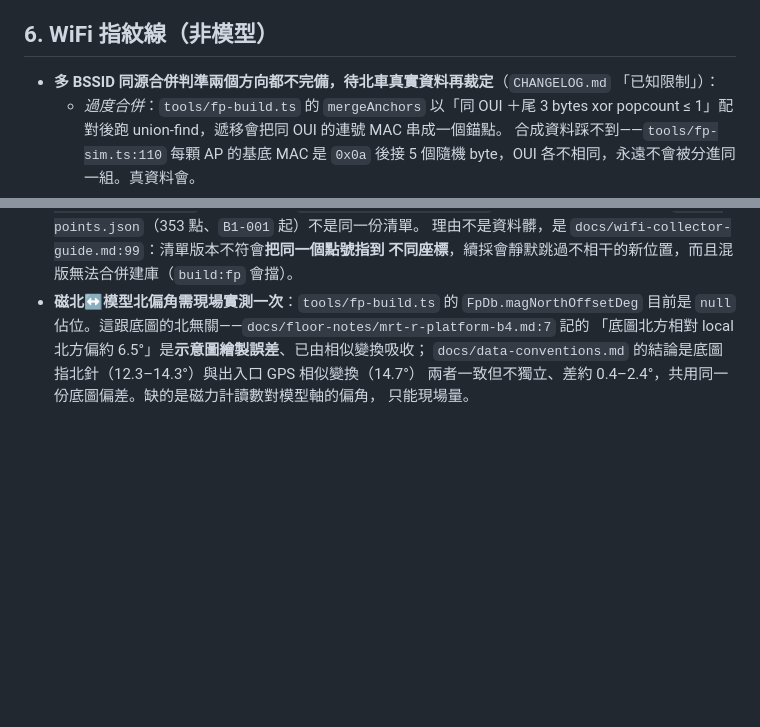
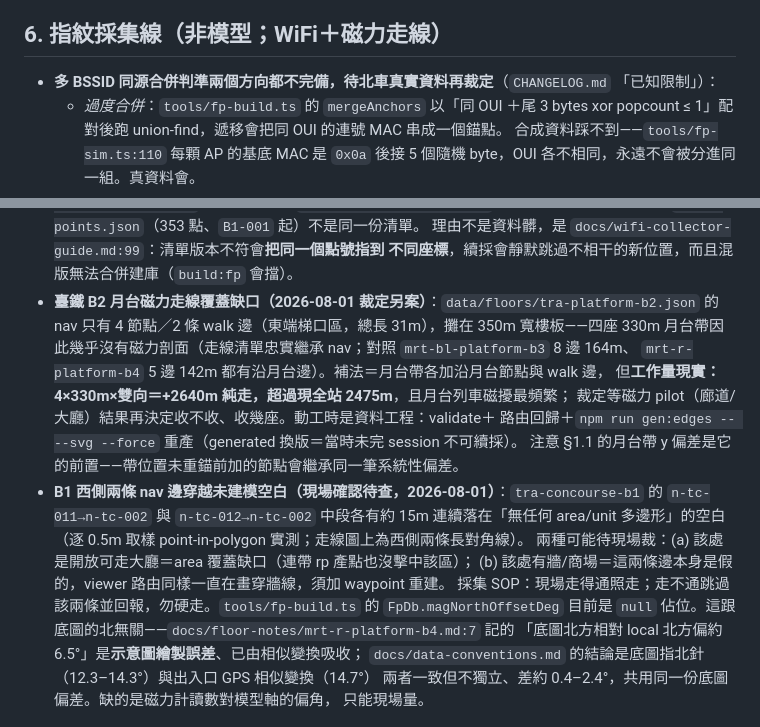
Before and after one commit to ray910408/taipei-station-3d, a Markdown page: docs/data-debt.md, 2 parts joined by grey strips. Rendered like a GitHub page; blank space fills up the shorter version.

Commit message:
docs: 資料債補兩筆——臺鐵 B2 月台走線覆蓋缺口(另案)、B1 西側 nav 邊穿未建模空白(現場待查)

```diff
--- a/docs/data-debt.md
+++ b/docs/data-debt.md
@@ -122,7 +122,7 @@ history 就是存根。
 `bearing_status` 也還是 estimated（§4）。`refs/sources.json` 各來源的 `calibration` 只有
 `px_per_m`（像素→公尺）與控制點，補不上這一段。POI 管線本身已就緒，補資料即顯示。
 
-## 6. WiFi 指紋線（非模型）
+## 6. 指紋採集線（非模型；WiFi＋磁力走線）
 
 - **多 BSSID 同源合併判準兩個方向都不完備，待北車真實資料再裁定**（`CHANGELOG.md`
   「已知限制」）：
@@ -140,7 +140,20 @@ history 就是存根。
   點號 P01–P08，與現行 `rp/rp-points.json`（353 點、`B1-001` 起）不是同一份清單。
   理由不是資料髒，是 `docs/wifi-collector-guide.md:99`：清單版本不符會**把同一個點號指到
   不同座標**，續採會靜默跳過不相干的新位置，而且混版無法合併建庫（`build:fp` 會擋）。
-- **磁北↔模型北偏角需現場實測一次**：`tools/fp-build.ts` 的 `FpDb.magNorthOffsetDeg`
+- **臺鐵 B2 月台磁力走線覆蓋缺口（2026-08-01 裁定另案）**：`data/floors/tra-platform-b2.json`
+  的 nav 只有 4 節點／2 條 walk 邊（東端梯口區，總長 31m），攤在 350m 寬樓板——四座 330m
+  月台帶因此幾乎沒有磁力剖面（走線清單忠實繼承 nav；對照 `mrt-bl-platform-b3` 8 邊 164m、
+  `mrt-r-platform-b4` 5 邊 142m 都有沿月台邊）。補法＝月台帶各加沿月台節點與 walk 邊，
+  但**工作量現實：4×330m×雙向＝+2640m 純走，超過現全站 2475m**，且月台列車磁擾最頻繁；
+  裁定等磁力 pilot（廊道/大廳）結果再決定收不收、收幾座。動工時是資料工程：validate＋
+  路由回歸＋`npm run gen:edges -- --svg --force` 重產（generated 換版＝當時未完 session 不可續採）。
+  注意 §1.1 的月台帶 y 偏差是它的前置——帶位置未重錨前加的節點會繼承同一筆系統性偏差。
+- **B1 西側兩條 nav 邊穿越未建模空白（現場確認待查，2026-08-01）**：`tra-concourse-b1` 的
+  `n-tc-011→n-tc-002` 與 `n-tc-012→n-tc-002` 中段各有約 15m 連續落在「無任何 area/unit
+  多邊形」的空白（逐 0.5m 取樣 point-in-polygon 實測；走線圖上為西側兩條長對角線）。
+  兩種可能待現場裁：(a) 該處是開放可走大廳＝area 覆蓋缺口（連帶 rp 產點也沒擊中該區）；
+  (b) 該處有牆/商場＝這兩條邊本身是假的，viewer 路由同樣一直在畫穿牆線，須加 waypoint 重建。
+  採集 SOP：現場走得通照走；走不通跳過該兩條並回報，勿硬走。`tools/fp-build.ts` 的 `FpDb.magNorthOffsetDeg`
   目前是 `null` 佔位。這跟底圖的北無關——`docs/floor-notes/mrt-r-platform-b4.md:7` 記的
   「底圖北方相對 local 北方偏約 6.5°」是**示意圖繪製誤差**、已由相似變換吸收；
   `docs/data-conventions.md` 的結論是底圖指北針（12.3–14.3°）與出入口 GPS 相似變換（14.7°）
```
